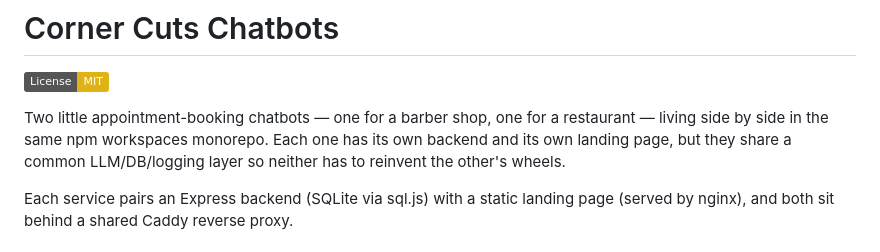
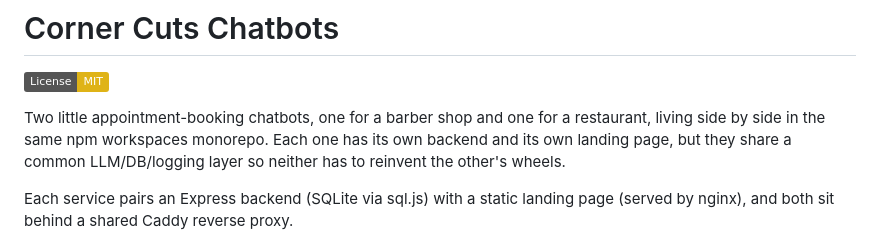
Before and after one commit to eltelemaco/chatbot-services, a Markdown page: README.md, the part around one of its changes. GitHub-like rendering; badges without logos.

Commit message:
Remove em-dashes from README

```diff
--- a/README.md
+++ b/README.md
@@ -2,7 +2,7 @@
 
 [![License: MIT](https://img.shields.io/badge/License-MIT-yellow.svg)](LICENSE)
 
-Two little appointment-booking chatbots — one for a barber shop, one for a restaurant — living side by side in the same npm workspaces monorepo. Each one has its own backend and its own landing page, but they share a common LLM/DB/logging layer so neither has to reinvent the other's wheels.
+Two little appointment-booking chatbots, one for a barber shop and one for a restaurant, living side by side in the same npm workspaces monorepo. Each one has its own backend and its own landing page, but they share a common LLM/DB/logging layer so neither has to reinvent the other's wheels.
 
 Each service pairs an Express backend (SQLite via sql.js) with a static landing page (served by nginx), and both sit behind a shared Caddy reverse proxy.
 
```
Also changed, not shown: other parts of README.md (+13 -13 lines).
